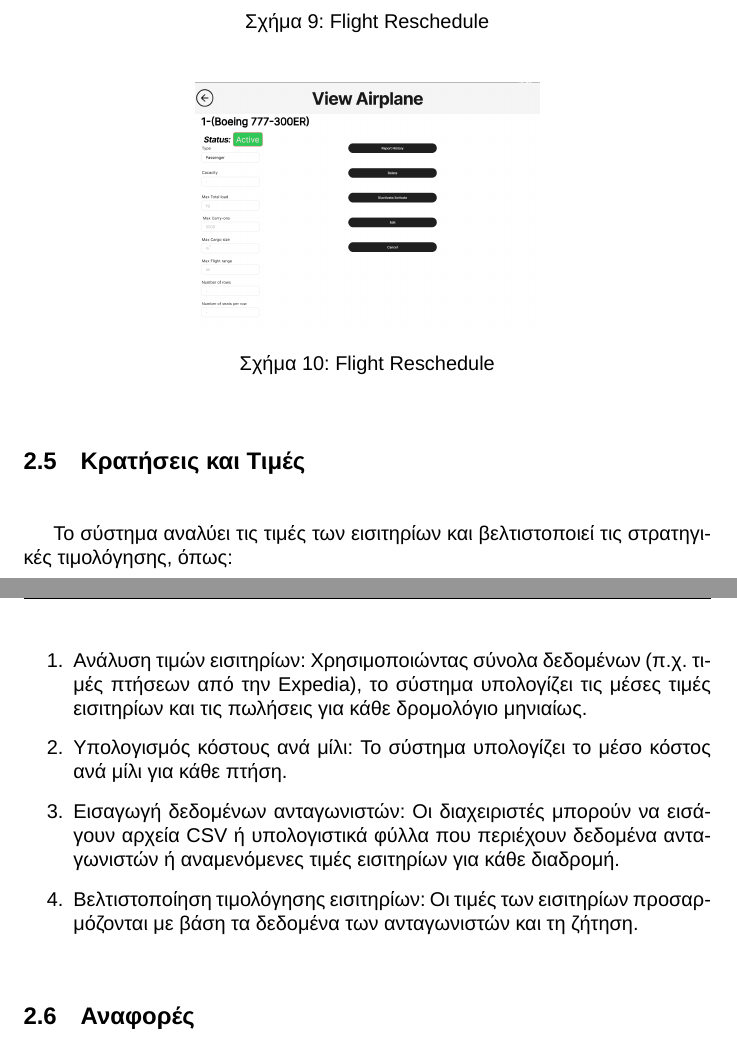
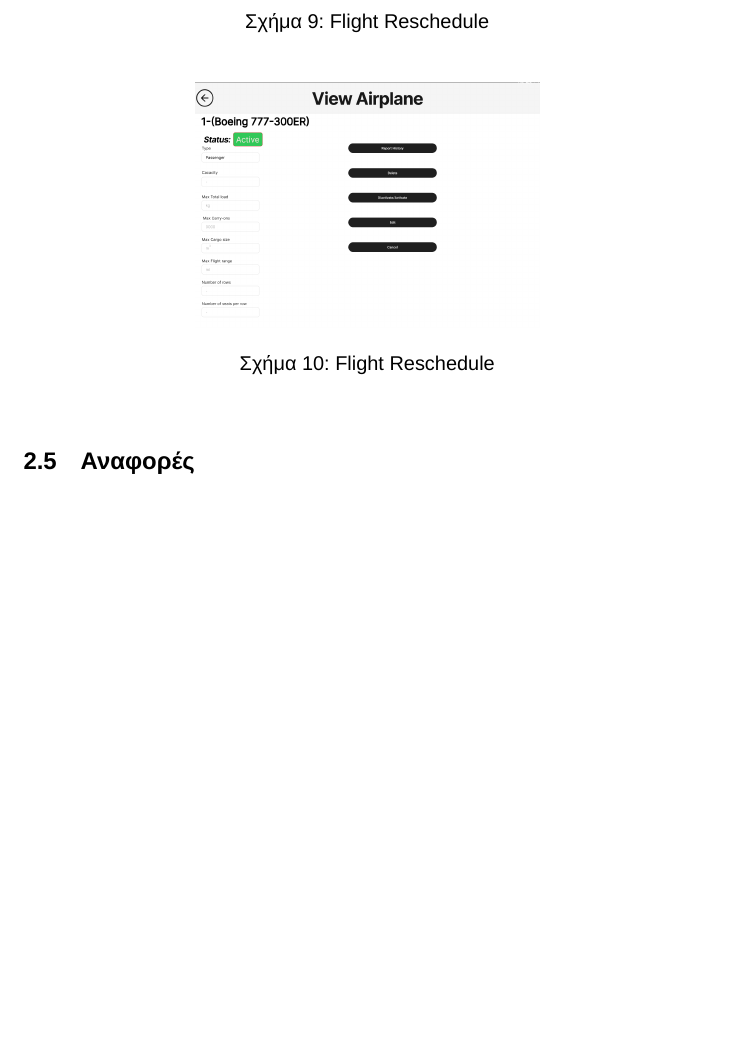
Before and after one commit to ck100100/Airline-Route-Manager, a LaTeX document (documentation/iteration1/description/description-v1.tex): two parts of pages 8 and 9 of 19 before the commit and part of page 8 of 18 after it, the two joined at a grey line, cut so that both start at the same text, the shorter picture padded with empty space. Compiled offline with XeLaTeX; a missing font is replaced by an installed copy or a similar font.

Commit message:
Deleted outdated cost prediction use case

```diff
--- a/documentation/iteration1/description/description-v1.tex
+++ b/documentation/iteration1/description/description-v1.tex
@@ -193,15 +193,6 @@
 	\end{figure}
 
 
-	\subsection{Κρατήσεις και Τιμές}
-	Το σύστημα αναλύει τις τιμές των εισιτηρίων και βελτιστοποιεί τις στρατηγικές τιμολόγησης, όπως:
-	\begin{enumerate}
-		\item Ανάλυση τιμών εισιτηρίων: Χρησιμοποιώντας σύνολα δεδομένων (π.χ. τιμές πτήσεων από την Expedia), το σύστημα υπολογίζει τις μέσες τιμές εισιτηρίων και τις πωλήσεις για κάθε δρομολόγιο μηνιαίως.
-		\item Υπολογισμός κόστους ανά μίλι: Το σύστημα υπολογίζει το μέσο κόστος ανά μίλι για κάθε πτήση.
-		\item Εισαγωγή δεδομένων ανταγωνιστών: Οι διαχειριστές μπορούν να εισάγουν αρχεία CSV ή υπολογιστικά φύλλα που περιέχουν δεδομένα ανταγωνιστών ή αναμενόμενες τιμές εισιτηρίων για κάθε διαδρομή.
-		\item Βελτιστοποίηση τιμολόγησης εισιτηρίων: Οι τιμές των εισιτηρίων προσαρμόζονται με βάση τα δεδομένα των ανταγωνιστών και τη ζήτηση.
-	\end{enumerate}
-
 	\subsection{Αναφορές}
 	Το σύστημα αποθηκεύει και διαχειρίζεται αναφορές από τους πιλότους για τις πτήσεις με τον εξής τρόπο:
 	\begin{enumerate}
```
